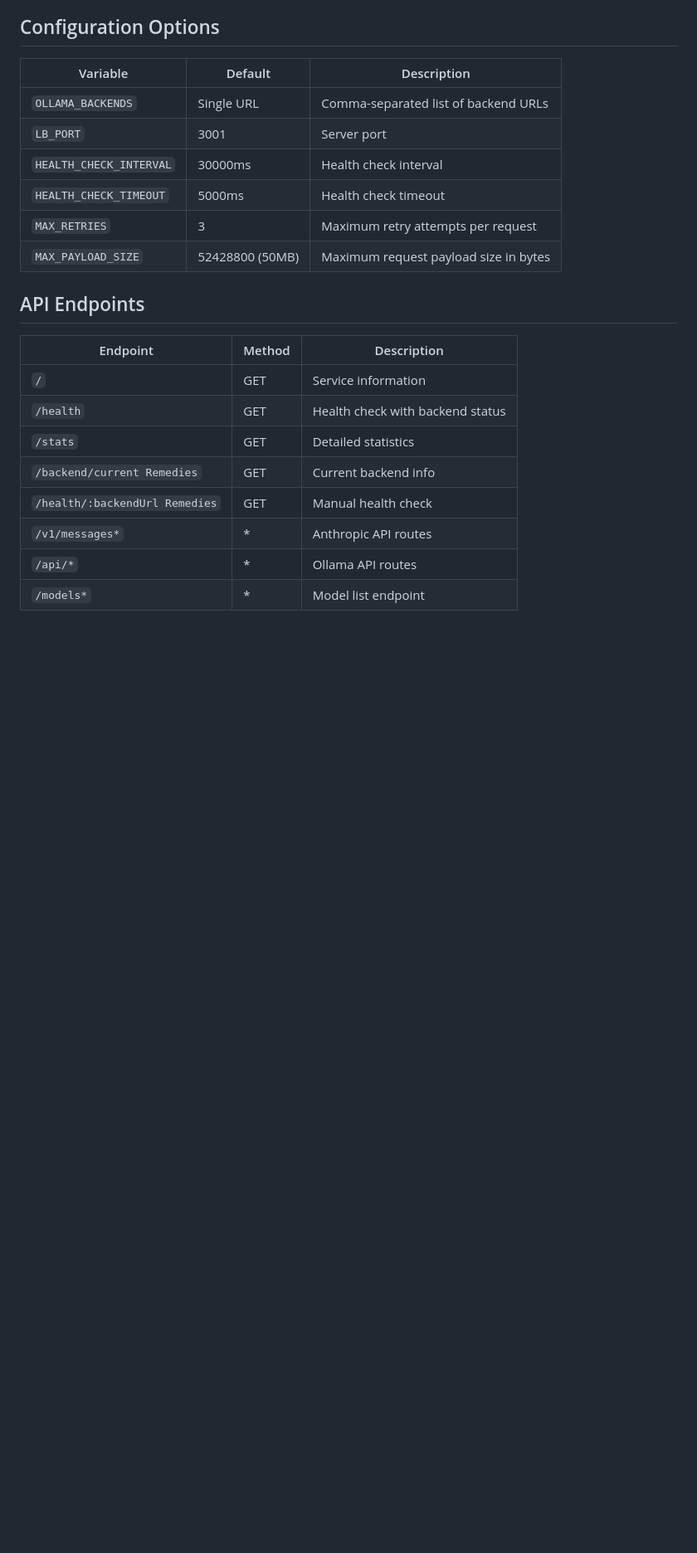
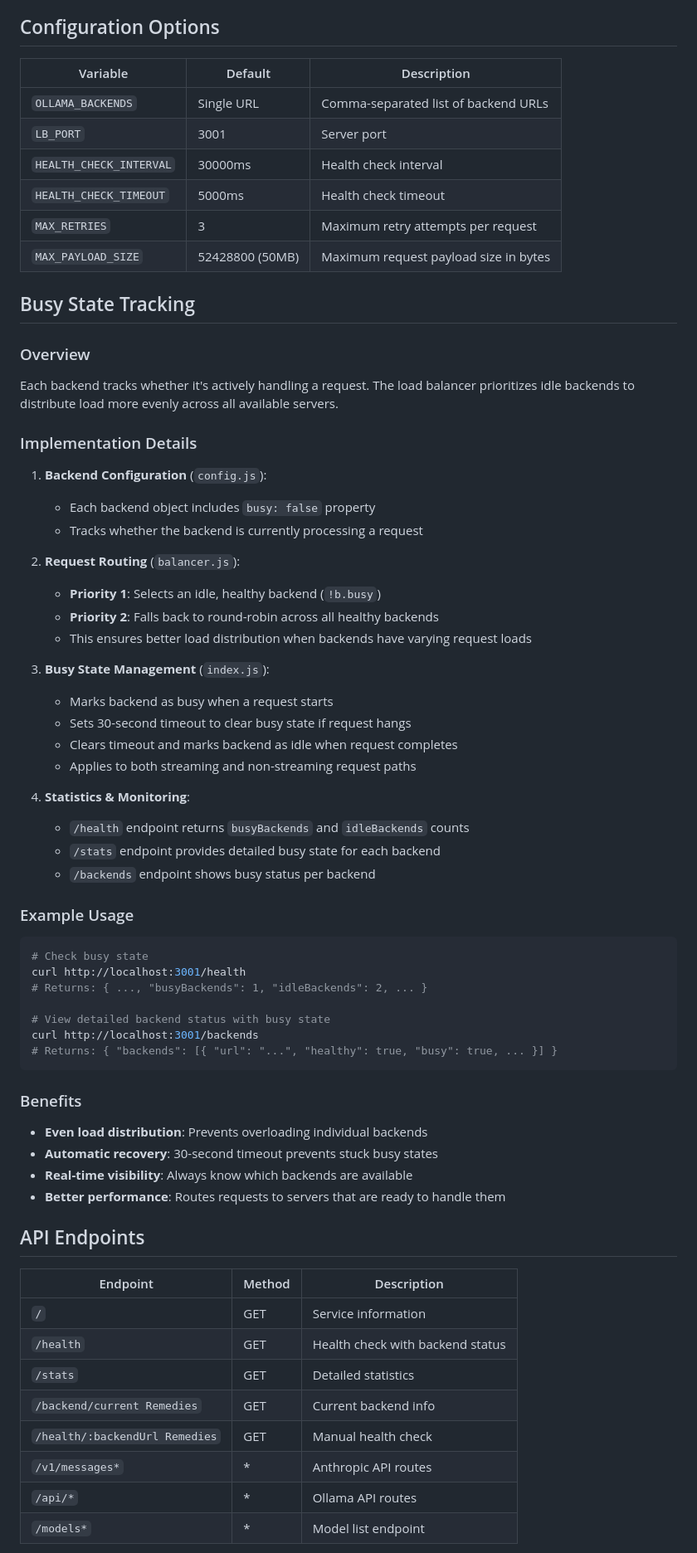
Before and after one commit to Schafer-List-Systems/llm_balancer, a Markdown page: IMPLEMENTATION.md, the part around one of its changes. Shown at 83% size. GitHub-like rendering; blank space fills up the shorter version.

````diff
--- a/IMPLEMENTATION.md
+++ b/IMPLEMENTATION.md
@@ -75,6 +78,51 @@ Successfully implemented a load balancer for Ollama API servers with health chec
 | `HEALTH_CHECK_TIMEOUT` | 5000ms | Health check timeout |
 | `MAX_RETRIES` | 3 | Maximum retry attempts per request |
 | `MAX_PAYLOAD_SIZE` | 52428800 (50MB) | Maximum request payload size in bytes |
+
+## Busy State Tracking
+
+### Overview
+Each backend tracks whether it's actively handling a request. The load balancer prioritizes idle backends to distribute load more evenly across all available servers.
+
+### Implementation Details
+
+1. **Backend Configuration** (`config.js`):
+   - Each backend object includes `busy: false` property
+   - Tracks whether the backend is currently processing a request
+
+2. **Request Routing** (`balancer.js`):
+   - **Priority 1**: Selects an idle, healthy backend (`!b.busy`)
+   - **Priority 2**: Falls back to round-robin across all healthy backends
+   - This ensures better load distribution when backends have varying request loads
+
+3. **Busy State Management** (`index.js`):
+   - Marks backend as busy when a request starts
+   - Sets 30-second timeout to clear busy state if request hangs
+   - Clears timeout and marks backend as idle when request completes
+   - Applies to both streaming and non-streaming request paths
+
+4. **Statistics & Monitoring**:
+   - `/health` endpoint returns `busyBackends` and `idleBackends` counts
+   - `/stats` endpoint provides detailed busy state for each backend
+   - `/backends` endpoint shows busy status per backend
+
+### Example Usage
+
+```bash
+# Check busy state
+curl http://localhost:3001/health
+# Returns: { ..., "busyBackends": 1, "idleBackends": 2, ... }
+
+# View detailed backend status with busy state
+curl http://localhost:3001/backends
+# Returns: { "backends": [{ "url": "...", "healthy": true, "busy": true, ... }] }
+```
+
+### Benefits
+- **Even load distribution**: Prevents overloading individual backends
+- **Automatic recovery**: 30-second timeout prevents stuck busy states
+- **Real-time visibility**: Always know which backends are available
+- **Better performance**: Routes requests to servers that are ready to handle them
 
 ## API Endpoints
 
````
Also changed, not shown: other parts of IMPLEMENTATION.md (+4 -1 lines), README.md (+24 -2 lines).
